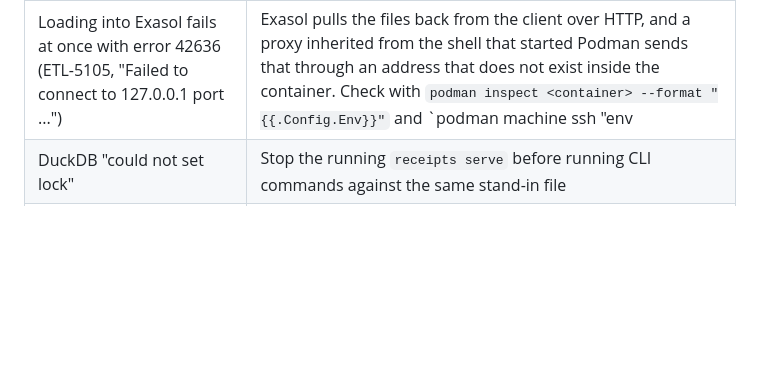
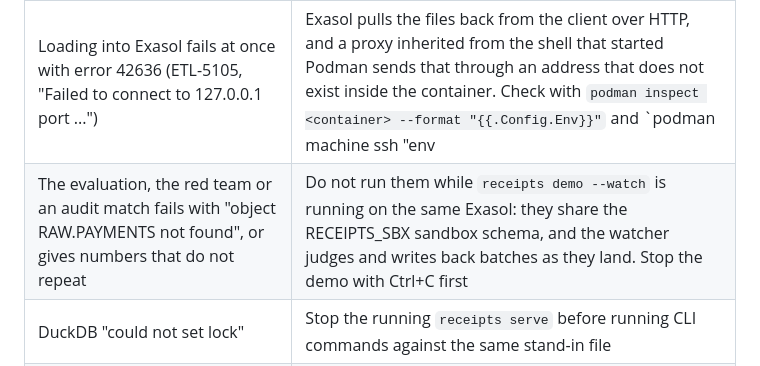
Before and after one commit to AakashMutum/receipts, a Markdown page: docs/RUN_GUIDE.md, the part around the change. Drawn GitHub-style; blank space fills up the shorter version.

Commit message:
Run guide: do not evaluate while the demo watcher runs on the same Exasol

```diff
--- a/docs/RUN_GUIDE.md
+++ b/docs/RUN_GUIDE.md
@@ -253,5 +253,6 @@ is never cached. `/badge/<metric>.svg` selects a metric by name; an unknown name
 | Command center says "Database not ready" | Run `make init` (or `make exasol-init`) first |
 | `receipts doctor` says the UDF is unavailable | `exasol slc install python3`, then `make exasol-init` again. Until then the clock check runs the same UDF source on the client and the receipt says so |
 | Loading into Exasol fails at once with error 42636 (ETL-5105, "Failed to connect to 127.0.0.1 port ...") | Exasol pulls the files back from the client over HTTP, and a proxy inherited from the shell that started Podman sends that through an address that does not exist inside the container. Check with `podman inspect <container> --format "{{.Config.Env}}"` and `podman machine ssh "env | grep -i proxy"`. If `HTTP_PROXY` or `HTTPS_PROXY` is set, remove it from the VM (`/etc/profile.d`, `/etc/environment.d` and `/etc/systemd/*.conf.d` hold it), then from a normal PowerShell window with no proxy variables set run `exasol stop`, `wsl --shutdown`, `podman machine start` and `exasol start` |
+| The evaluation, the red team or an audit match fails with "object RAW.PAYMENTS not found", or gives numbers that do not repeat | Do not run them while `receipts demo --watch` is running on the same Exasol: they share the RECEIPTS_SBX sandbox schema, and the watcher judges and writes back batches as they land. Stop the demo with Ctrl+C first |
 | DuckDB "could not set lock" | Stop the running `receipts serve` before running CLI commands against the same stand-in file |
 | Fonts look plain | The page loads Archivo and IBM Plex Mono from Google Fonts and falls back to system fonts offline |
```
